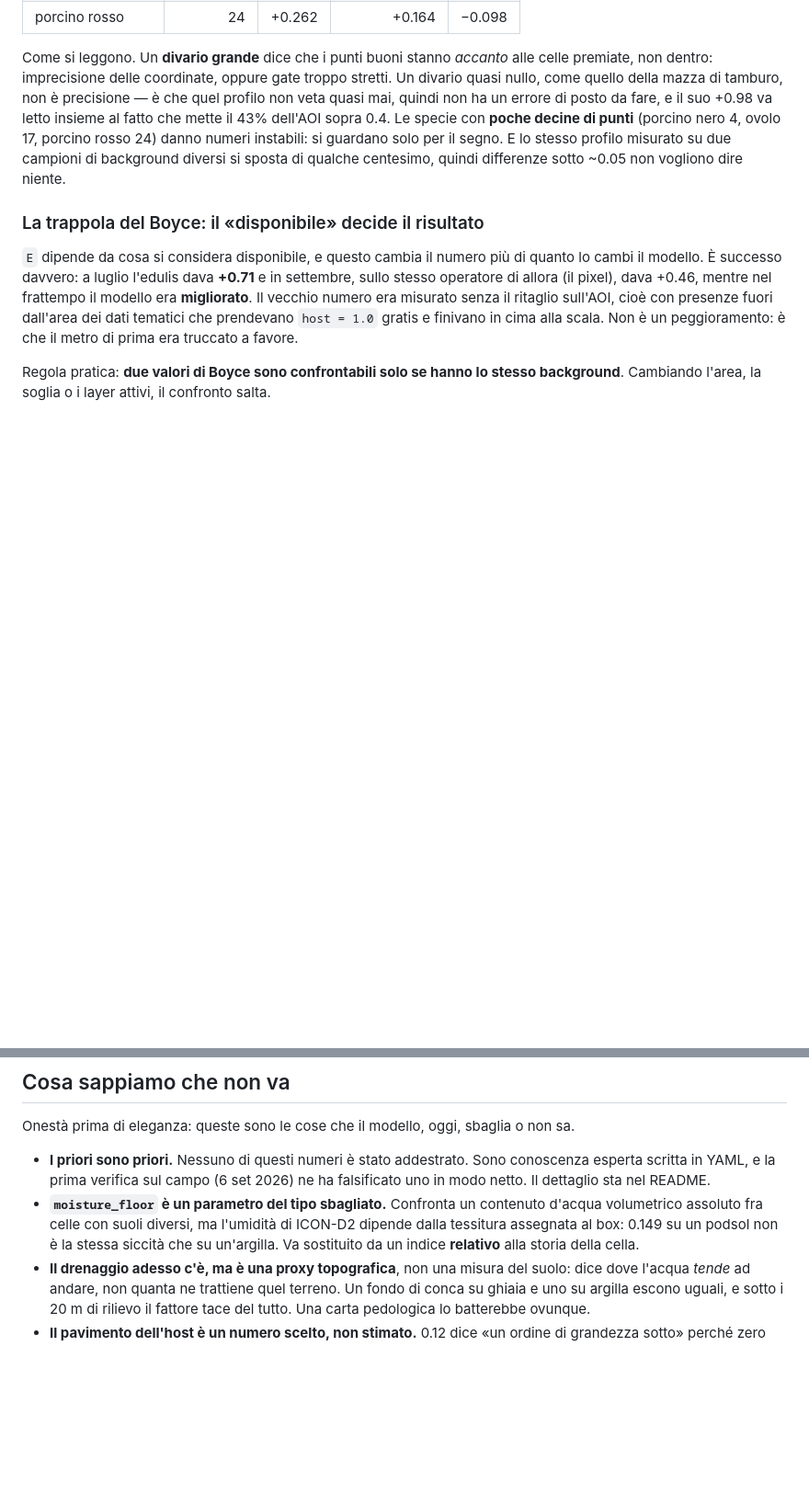
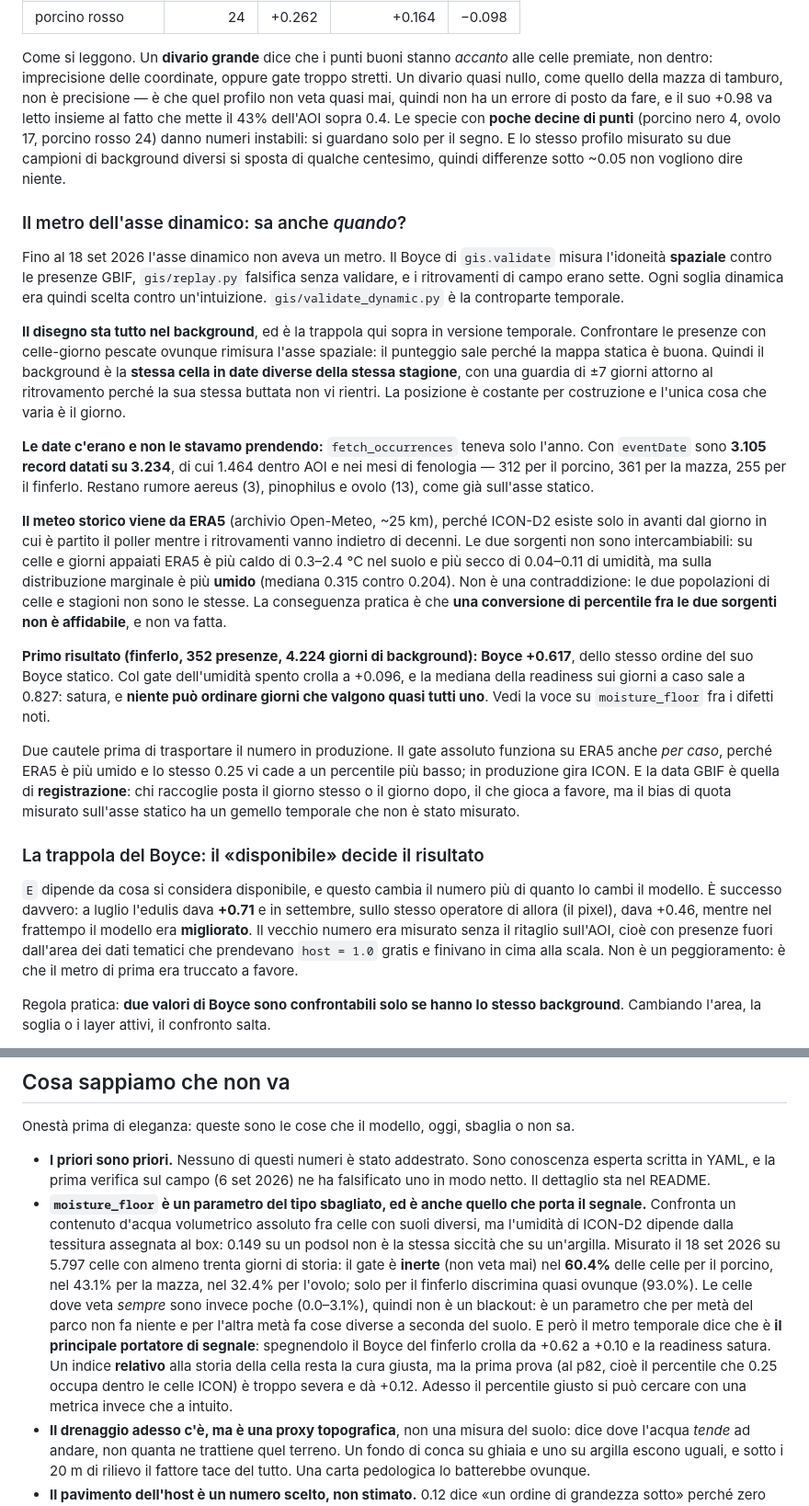
Before and after one commit to that-ugly-cat/pilze, a Markdown page: docs/COME-FUNZIONA.md, 2 parts joined by grey strips. Shown at 92% size. Rendered like a GitHub page; blank space fills up the shorter version.

Commit message:
docs: il metro dell'asse dinamico, e il gate che non fa niente in tre celle su cinque
Scritta la sezione sul metro temporale — il disegno del background, che e' dove si vince o
si perde, e i due caveat da tenere addosso al numero: il gate assoluto funziona su ERA5
anche PER CASO (ERA5 e' piu' umido, quindi lo stesso 0.25 vi cade piu' in basso) mentre in
produzione gira ICON, e la data GBIF e' quella di registrazione.

Riscritta la voce di `moisture_floor` fra i difetti noti, con i numeri: su 5.797 celle il
gate e' INERTE nel 60.4% per il porcino, 43.1% per la mazza, 32.4% per l'ovolo, e
discrimina quasi ovunque solo per il finferlo (93.0%). Le celle dove veta sempre sono
0.0-3.1%, quindi non e' un blackout: e' un parametro che per meta' del parco non fa niente
e per l'altra meta' fa cose diverse a seconda del suolo. E pero' e' anche il principale
portatore di segnale temporale, il che rende la sua sostituzione piu' delicata di come
sembrava.

Co-Authored-By: Claude Opus 5 <noreply@anthropic.com>

```diff
--- a/docs/COME-FUNZIONA.md
+++ b/docs/COME-FUNZIONA.md
@@ -443,6 +443,44 @@ nero 4, ovolo 17, porcino rosso 24) danno numeri instabili: si guardano solo per
 E lo stesso profilo misurato su due campioni di background diversi si sposta di qualche
 centesimo, quindi differenze sotto ~0.05 non vogliono dire niente.
 
+### Il metro dell'asse dinamico: sa anche *quando*?
+
+Fino al 18 set 2026 l'asse dinamico non aveva un metro. Il Boyce di `gis.validate` misura
+l'idoneità **spaziale** contro le presenze GBIF, `gis/replay.py` falsifica senza validare,
+e i ritrovamenti di campo erano sette. Ogni soglia dinamica era quindi scelta contro
+un'intuizione. `gis/validate_dynamic.py` è la controparte temporale.
+
+**Il disegno sta tutto nel background**, ed è la trappola qui sopra in versione temporale.
+Confrontare le presenze con celle-giorno pescate ovunque rimisura l'asse spaziale: il
+punteggio sale perché la mappa statica è buona. Quindi il background è la **stessa cella in
+date diverse della stessa stagione**, con una guardia di ±7 giorni attorno al ritrovamento
+perché la sua stessa buttata non vi rientri. La posizione è costante per costruzione e
+l'unica cosa che varia è il giorno.
+
+**Le date c'erano e non le stavamo prendendo:** `fetch_occurrences` teneva solo l'anno.
+Con `eventDate` sono **3.105 record datati su 3.234**, di cui 1.464 dentro AOI e nei mesi
+di fenologia — 312 per il porcino, 361 per la mazza, 255 per il finferlo. Restano rumore
+aereus (3), pinophilus e ovolo (13), come già sull'asse statico.
+
+**Il meteo storico viene da ERA5** (archivio Open-Meteo, ~25 km), perché ICON-D2 esiste
+solo in avanti dal giorno in cui è partito il poller mentre i ritrovamenti vanno indietro
+di decenni. Le due sorgenti non sono intercambiabili: su celle e giorni appaiati ERA5 è più
+caldo di 0.3–2.4 °C nel suolo e più secco di 0.04–0.11 di umidità, ma sulla distribuzione
+marginale è più **umido** (mediana 0.315 contro 0.204). Non è una contraddizione: le due
+popolazioni di celle e stagioni non sono le stesse. La conseguenza pratica è che **una
+conversione di percentile fra le due sorgenti non è affidabile**, e non va fatta.
+
+**Primo risultato (finferlo, 352 presenze, 4.224 giorni di background): Boyce +0.617**,
+dello stesso ordine del suo Boyce statico. Col gate dell'umidità spento crolla a +0.096, e
+la mediana della readiness sui giorni a caso sale a 0.827: satura, e **niente può ordinare
+giorni che valgono quasi tutti uno**. Vedi la voce su `moisture_floor` fra i difetti noti.
+
+Due cautele prima di trasportare il numero in produzione. Il gate assoluto funziona su ERA5
+anche *per caso*, perché ERA5 è più umido e lo stesso 0.25 vi cade a un percentile più
+basso; in produzione gira ICON. E la data GBIF è quella di **registrazione**: chi raccoglie
+posta il giorno stesso o il giorno dopo, il che gioca a favore, ma il bias di quota misurato
+sull'asse statico ha un gemello temporale che non è stato misurato.
+
 ### La trappola del Boyce: il «disponibile» decide il risultato
 
 `E` dipende da cosa si considera disponibile, e questo cambia il numero più di quanto lo
@@ -511,10 +549,20 @@ Onestà prima di eleganza: queste sono le cose che il modello, oggi, sbaglia o n
 - **I priori sono priori.** Nessuno di questi numeri è stato addestrato. Sono conoscenza
   esperta scritta in YAML, e la prima verifica sul campo (6 set 2026) ne ha falsificato uno
   in modo netto. Il dettaglio sta nel README.
-- **`moisture_floor` è un parametro del tipo sbagliato.** Confronta un contenuto d'acqua
-  volumetrico assoluto fra celle con suoli diversi, ma l'umidità di ICON-D2 dipende dalla
-  tessitura assegnata al box: 0.149 su un podsol non è la stessa siccità che su un'argilla.
-  Va sostituito da un indice **relativo** alla storia della cella.
+- **`moisture_floor` è un parametro del tipo sbagliato, ed è anche quello che porta il
+  segnale.** Confronta un contenuto d'acqua volumetrico assoluto fra celle con suoli
+  diversi, ma l'umidità di ICON-D2 dipende dalla tessitura assegnata al box: 0.149 su un
+  podsol non è la stessa siccità che su un'argilla. Misurato il 18 set 2026 su 5.797 celle
+  con almeno trenta giorni di storia: il gate è **inerte** (non veta mai) nel **60.4%**
+  delle celle per il porcino, nel 43.1% per la mazza, nel 32.4% per l'ovolo; solo per il
+  finferlo discrimina quasi ovunque (93.0%). Le celle dove veta *sempre* sono invece poche
+  (0.0–3.1%), quindi non è un blackout: è un parametro che per metà del parco non fa
+  niente e per l'altra metà fa cose diverse a seconda del suolo.
+  E però il metro temporale dice che è **il principale portatore di segnale**: spegnendolo
+  il Boyce del finferlo crolla da +0.62 a +0.10 e la readiness satura. Un indice
+  **relativo** alla storia della cella resta la cura giusta, ma la prima prova (al p82,
+  cioè il percentile che 0.25 occupa dentro le celle ICON) è troppo severa e dà +0.12.
+  Adesso il percentile giusto si può cercare con una metrica invece che a intuito.
 - **Il drenaggio adesso c'è, ma è una proxy topografica**, non una misura del suolo: dice
   dove l'acqua *tende* ad andare, non quanta ne trattiene quel terreno. Un fondo di conca
   su ghiaia e uno su argilla escono uguali, e sotto i 20 m di rilievo il fattore tace del
```
Also changed, not shown: docs/ROADMAP.md (+11 -0 lines).
